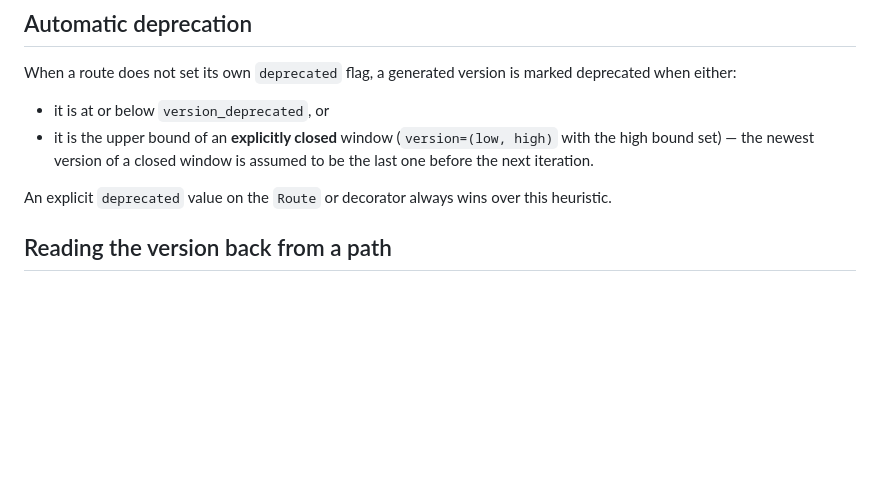
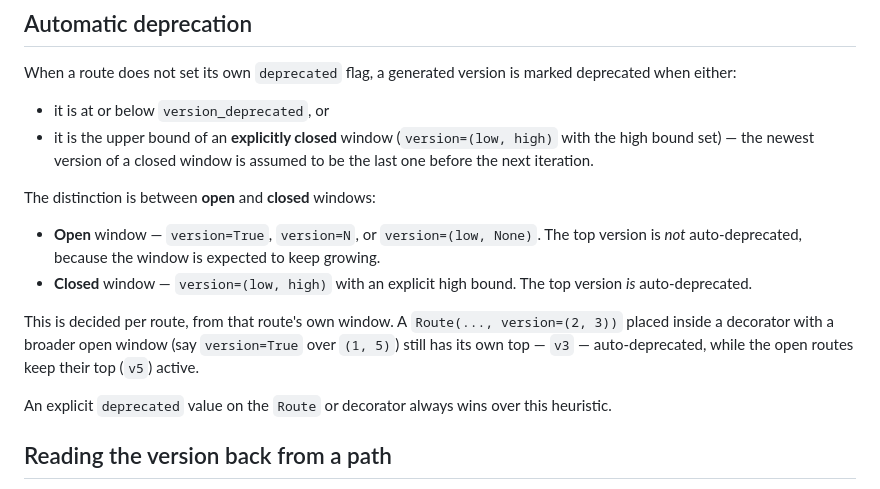
Before and after one commit to Toilal/fastapi-router-variants, a Markdown page: docs/versioning.md, the part around the change. Drawn GitHub-style; blank space fills up the shorter version.

Commit message:
docs: spell out the open vs closed window auto-deprecation rule
Clarify that an open window keeps its top version active while a closed
window auto-deprecates it, and that the rule is decided per route from its
own window (a route-level closed window is deprecated even inside a broader
open window).

Co-Authored-By: Claude Opus 4.8 (1M context) <noreply@anthropic.com>
Claude-Session: https://claude.ai/code/session_01DgcYQy7Mnh2afkmSg295uU

```diff
--- a/docs/versioning.md
+++ b/docs/versioning.md
@@ -64,6 +64,18 @@ marked deprecated when either:
   with the high bound set) — the newest version of a closed window is assumed to
   be the last one before the next iteration.
 
+The distinction is between **open** and **closed** windows:
+
+- **Open** window — `version=True`, `version=N`, or `version=(low, None)`. The top
+  version is *not* auto-deprecated, because the window is expected to keep growing.
+- **Closed** window — `version=(low, high)` with an explicit high bound. The top
+  version *is* auto-deprecated.
+
+This is decided per route, from that route's own window. A `Route(...,
+version=(2, 3))` placed inside a decorator with a broader open window (say
+`version=True` over `(1, 5)`) still has its own top — `v3` — auto-deprecated,
+while the open routes keep their top (`v5`) active.
+
 An explicit `deprecated` value on the `Route` or decorator always wins over this
 heuristic.
 
```
